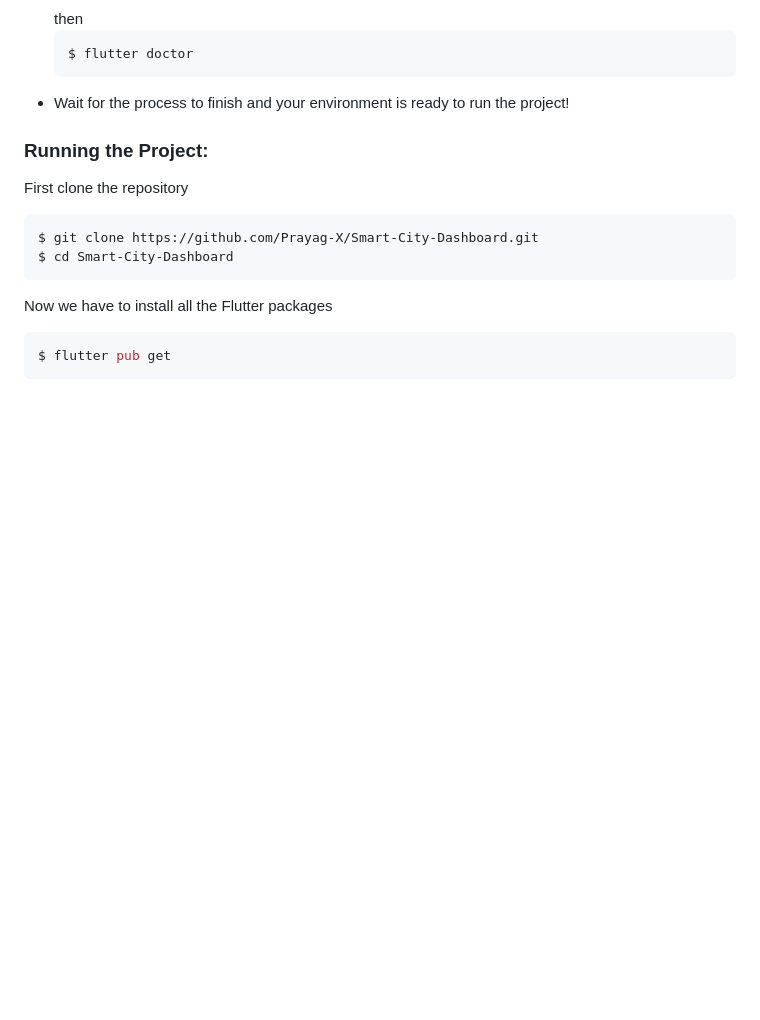
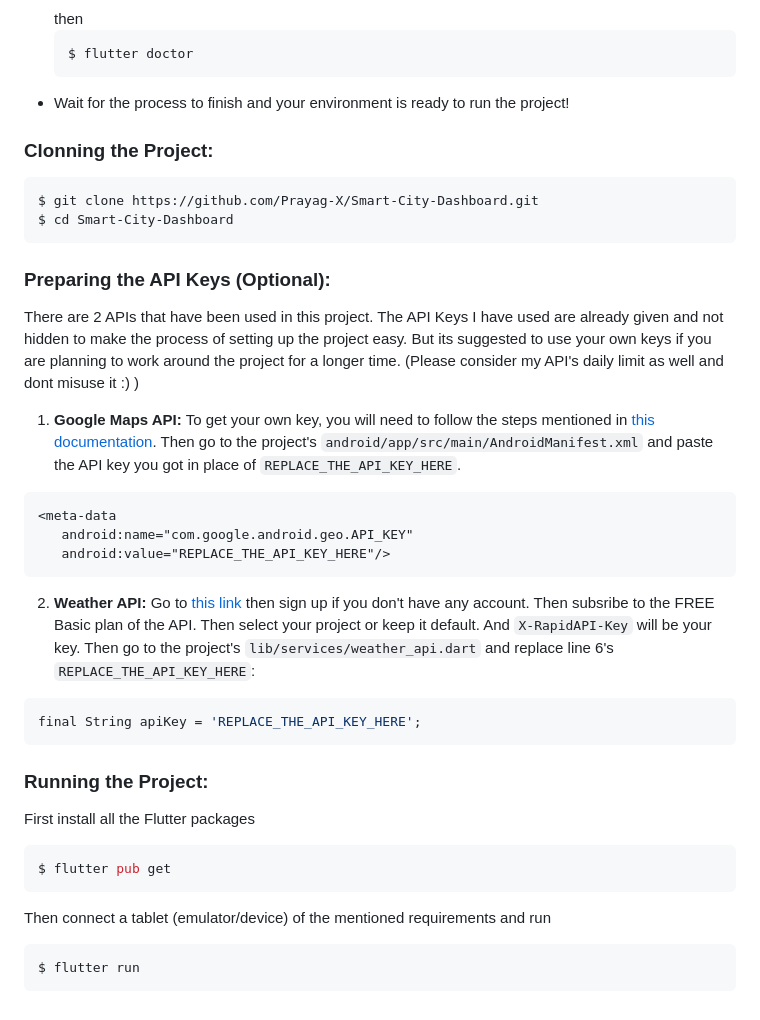
Before and after one commit to Prayag-X/Smart-City-Dashboard, a Markdown page: README.md, the part around one of its changes. Drawn GitHub-style; blank space fills up the shorter version.

````diff
--- a/README.md
+++ b/README.md
@@ -98,14 +100,37 @@ Before starting, make sure the Flutter and Dart SDK are of the mentioned version
   ```
 - Wait for the process to finish and your environment is ready to run the project!
 
-### Running the Project:
+### Clonning the Project:
 
-First clone the repository
 ```bash
 $ git clone https://github.com/Prayag-X/Smart-City-Dashboard.git
 $ cd Smart-City-Dashboard
 ```
-Now we have to install all the Flutter packages
+
+### Preparing the API Keys (Optional):
+
+There are 2 APIs that have been used in this project. The API Keys I have used are already given and not hidden to make the process of setting up the project easy. But its suggested to use your own keys if you are planning to work around the project for a longer time. (Please consider my API's daily limit as well and dont misuse it :) )
+
+1. **Google Maps API:** To get your own key, you will need to follow the steps mentioned in [this documentation](https://docs.google.com/document/d/1_LDcuFSzZKv-69FrT41hHyZoMb7db7m5fxwGSKZScaE/edit?usp=sharing). Then go to the project's `android/app/src/main/AndroidManifest.xml` and paste the API key you got in place of `REPLACE_THE_API_KEY_HERE`.
+  ```xml
+  <meta-data
+     android:name="com.google.android.geo.API_KEY"
+     android:value="REPLACE_THE_API_KEY_HERE"/>
+  ```
+
+2. **Weather API:** Go to [this link](https://rapidapi.com/weatherapi/api/weatherapi-com) then sign up if you don't have any account. Then subsribe to the FREE Basic plan of the API. Then select your project or keep it default. And `X-RapidAPI-Key` will be your key. Then go to the project's `lib/services/weather_api.dart` and replace line 6's `REPLACE_THE_API_KEY_HERE`:
+  ```dart
+  final String apiKey = 'REPLACE_THE_API_KEY_HERE';
+  ```
+
+### Running the Project:
+
+First install all the Flutter packages
 ```dart
 $ flutter pub get
 ```
+
+Then connect a tablet (emulator/device) of the mentioned requirements and run
+```dart
+$ flutter run
+```
````
Also changed, not shown: other parts of README.md (+3 -1 lines).
